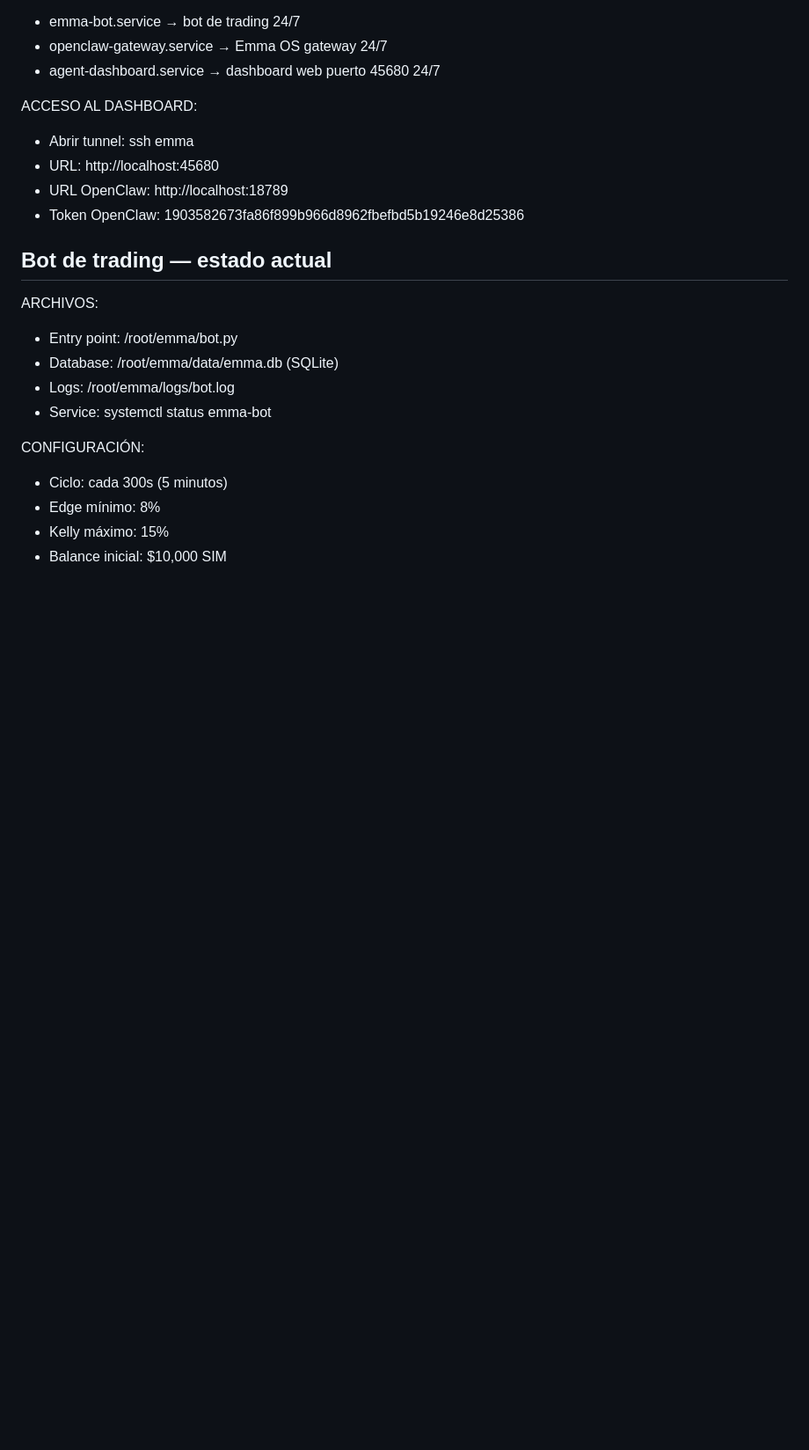
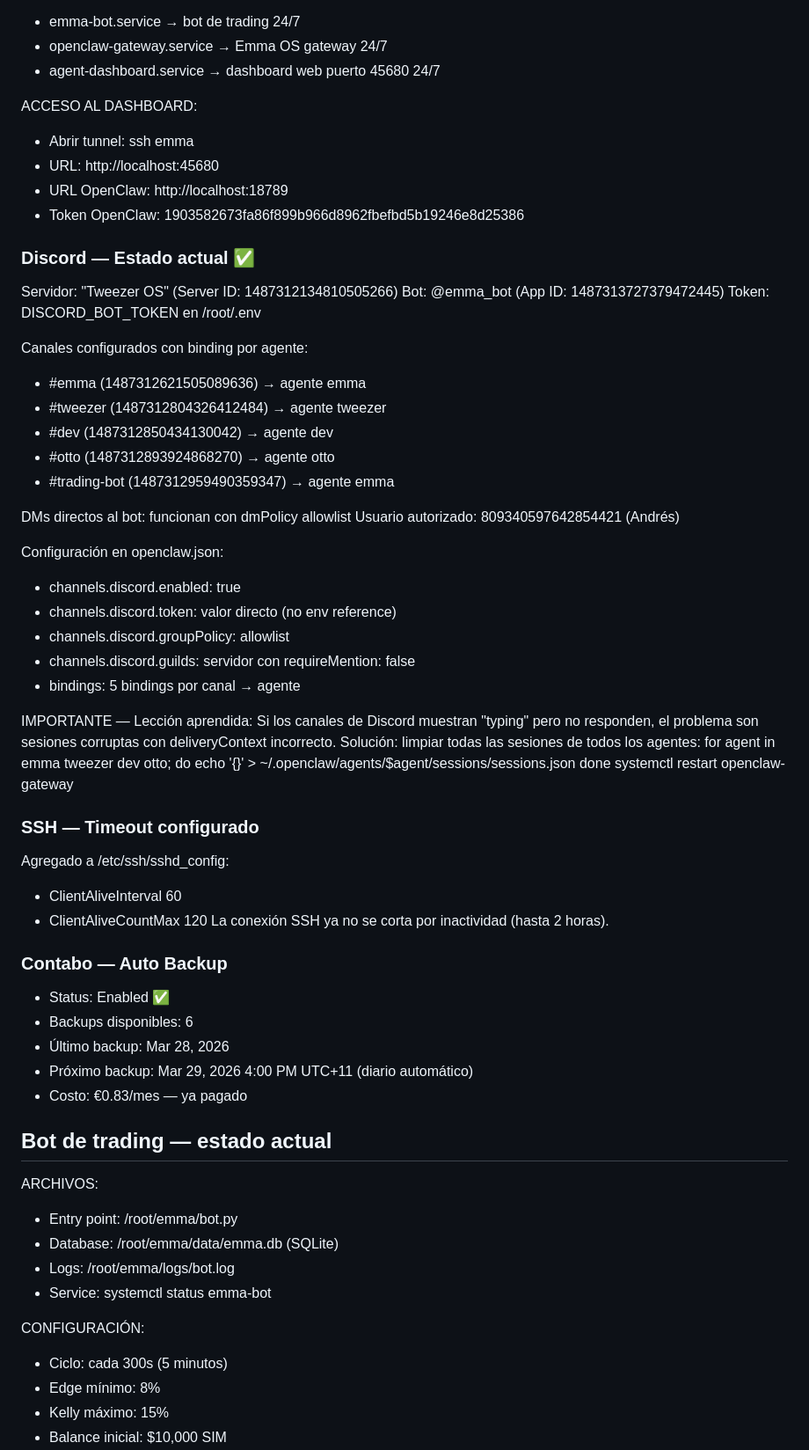
Before and after one commit to cryptotweezer/emma, a Markdown page: CLAUDE.md, the part around one of its changes. Shown at 88% size. Rendered like a GitHub page; blank space fills up the shorter version.

Commit message:
docs: Discord configurado, SSH timeout, Contabo backup — sesión 15

```diff
--- a/CLAUDE.md
+++ b/CLAUDE.md
@@ -28,6 +28,51 @@ ACCESO AL DASHBOARD:
 - URL: http://localhost:45680
 - URL OpenClaw: http://localhost:18789
 - Token OpenClaw: 1903582673fa86f899b966d8962fbefbd5b19246e8d25386
+
+### Discord — Estado actual ✅
+
+Servidor: "Tweezer OS" (Server ID: 1487312134810505266)
+Bot: @emma_bot (App ID: 1487313727379472445)
+Token: DISCORD_BOT_TOKEN en /root/.env
+
+Canales configurados con binding por agente:
+- #emma (1487312621505089636) → agente emma
+- #tweezer (1487312804326412484) → agente tweezer
+- #dev (1487312850434130042) → agente dev
+- #otto (1487312893924868270) → agente otto
+- #trading-bot (1487312959490359347) → agente emma
+
+DMs directos al bot: funcionan con dmPolicy allowlist
+Usuario autorizado: 809340597642854421 (Andrés)
+
+Configuración en openclaw.json:
+- channels.discord.enabled: true
+- channels.discord.token: valor directo (no env reference)
+- channels.discord.groupPolicy: allowlist
+- channels.discord.guilds: servidor con requireMention: false
+- bindings: 5 bindings por canal → agente
+
+IMPORTANTE — Lección aprendida:
+Si los canales de Discord muestran "typing" pero no responden,
+el problema son sesiones corruptas con deliveryContext incorrecto.
+Solución: limpiar todas las sesiones de todos los agentes:
+for agent in emma tweezer dev otto; do
+  echo '{}' > ~/.openclaw/agents/$agent/sessions/sessions.json
+done
+systemctl restart openclaw-gateway
+
+### SSH — Timeout configurado
+Agregado a /etc/ssh/sshd_config:
+- ClientAliveInterval 60
+- ClientAliveCountMax 120
+La conexión SSH ya no se corta por inactividad (hasta 2 horas).
+
+### Contabo — Auto Backup
+- Status: Enabled ✅
+- Backups disponibles: 6
+- Último backup: Mar 28, 2026
+- Próximo backup: Mar 29, 2026 4:00 PM UTC+11 (diario automático)
+- Costo: €0.83/mes — ya pagado
 
 ## Bot de trading — estado actual
 
```
Also changed, not shown: other parts of CLAUDE.md (+10 -11 lines).
